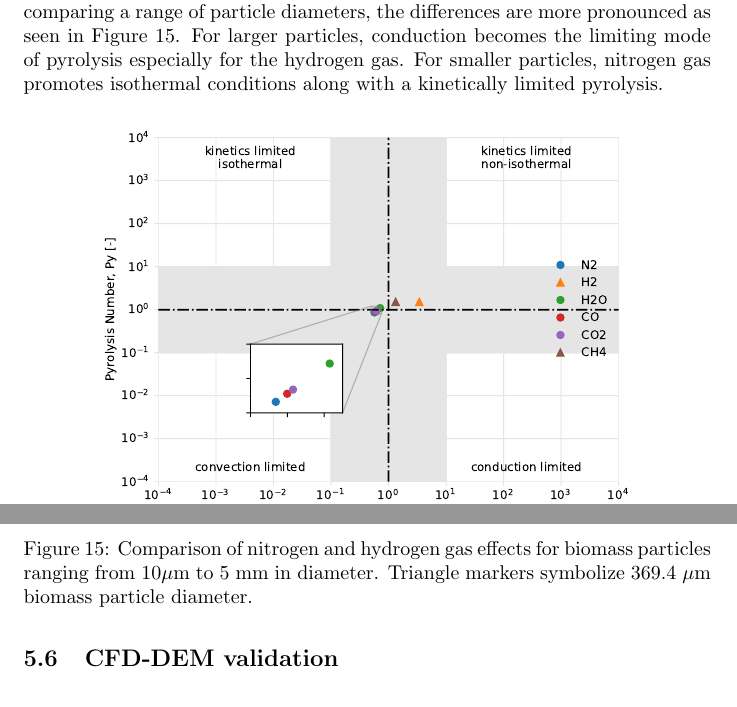
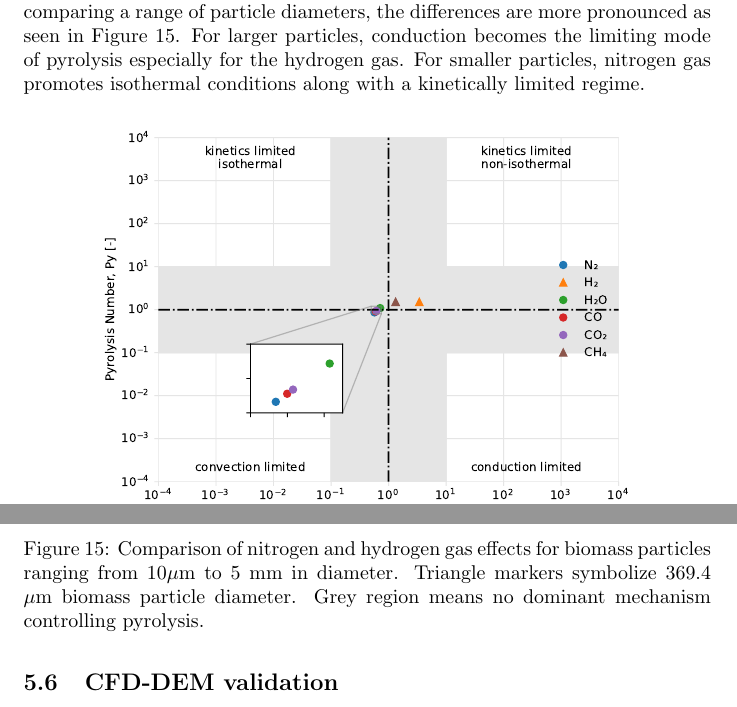
Before and after one commit to wigging/jbab-pyrolysis-paper, a LaTeX document (tex/main.tex, which reads tex/sections/5-results.tex): two parts of pages 23 and 24 of 37, joined at a grey line, cut so that both start at the same text. Compiled offline with pdfLaTeX.

Commit message:
Fix gas subscripts

```diff
--- a/tex/sections/5-results.tex
+++ b/tex/sections/5-results.tex
@@ -155,7 +155,7 @@ A range of reaction temperatures were applied to the Di Blasi kinetics in the ba
 
 \subsection{Limiting factors for biomass pyrolysis}
 
-Gas influence on the pyrolysis limiting regimes is shown in Figure \ref{fig:biot-pyro-gases} for a biomass particle diameter of 369.4 $\mu$m. The regime map suggests that gas properties have little effect on the limiting mode of pyrolysis. However, when comparing a range of particle diameters, the differences are more pronounced as seen in Figure \ref{fig:biot-pyro-diams}. For larger particles, conduction becomes the limiting mode of pyrolysis especially for the hydrogen gas. For smaller particles, nitrogen gas promotes isothermal conditions along with a kinetically limited pyrolysis.
+Gas influence on the pyrolysis limiting regimes is shown in Figure \ref{fig:biot-pyro-gases} for a biomass particle diameter of 369.4 $\mu$m. The regime map suggests that gas properties have little effect on the limiting mode of pyrolysis. However, when comparing a range of particle diameters, the differences are more pronounced as seen in Figure \ref{fig:biot-pyro-diams}. For larger particles, conduction becomes the limiting mode of pyrolysis especially for the hydrogen gas. For smaller particles, nitrogen gas promotes isothermal conditions along with a kinetically limited regime.
 
 \begin{figure}[H]
     \centering
@@ -167,7 +167,7 @@ Gas influence on the pyrolysis limiting regimes is shown in Figure \ref{fig:biot
 \begin{figure}[H]
     \centering
     \includegraphics[width=0.8\textwidth]{figures/biot-pyro-diams.pdf}
-    \caption{Comparison of nitrogen and hydrogen gas effects for biomass particles ranging from 10$\mu$m to 5 mm in diameter. Triangle markers symbolize 369.4 $\mu$m biomass particle diameter.}
+    \caption{Comparison of nitrogen and hydrogen gas effects for biomass particles ranging from 10$\mu$m to 5 mm in diameter. Triangle markers symbolize 369.4 $\mu$m biomass particle diameter. Grey region means no dominant mechanism controlling pyrolysis.}
     \label{fig:biot-pyro-diams}
 \end{figure}
 
```
Also changed, not shown: code/biomass_biot_pyro.py (+4 -2 lines), tex/figures/biot-pyro-gases.pdf, tex/main.pdf, tex/sections/5-results.tex (2 more changed lines).
